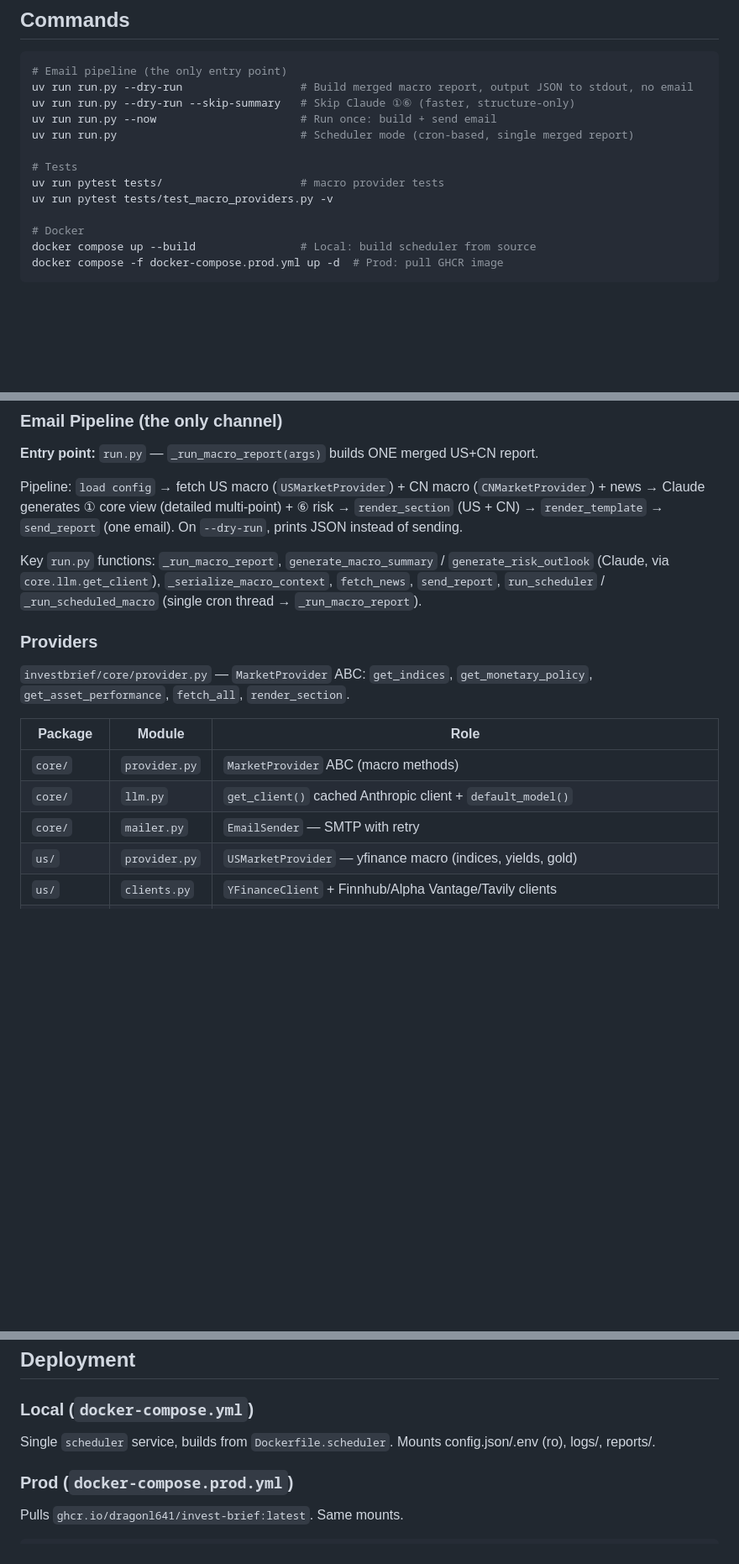
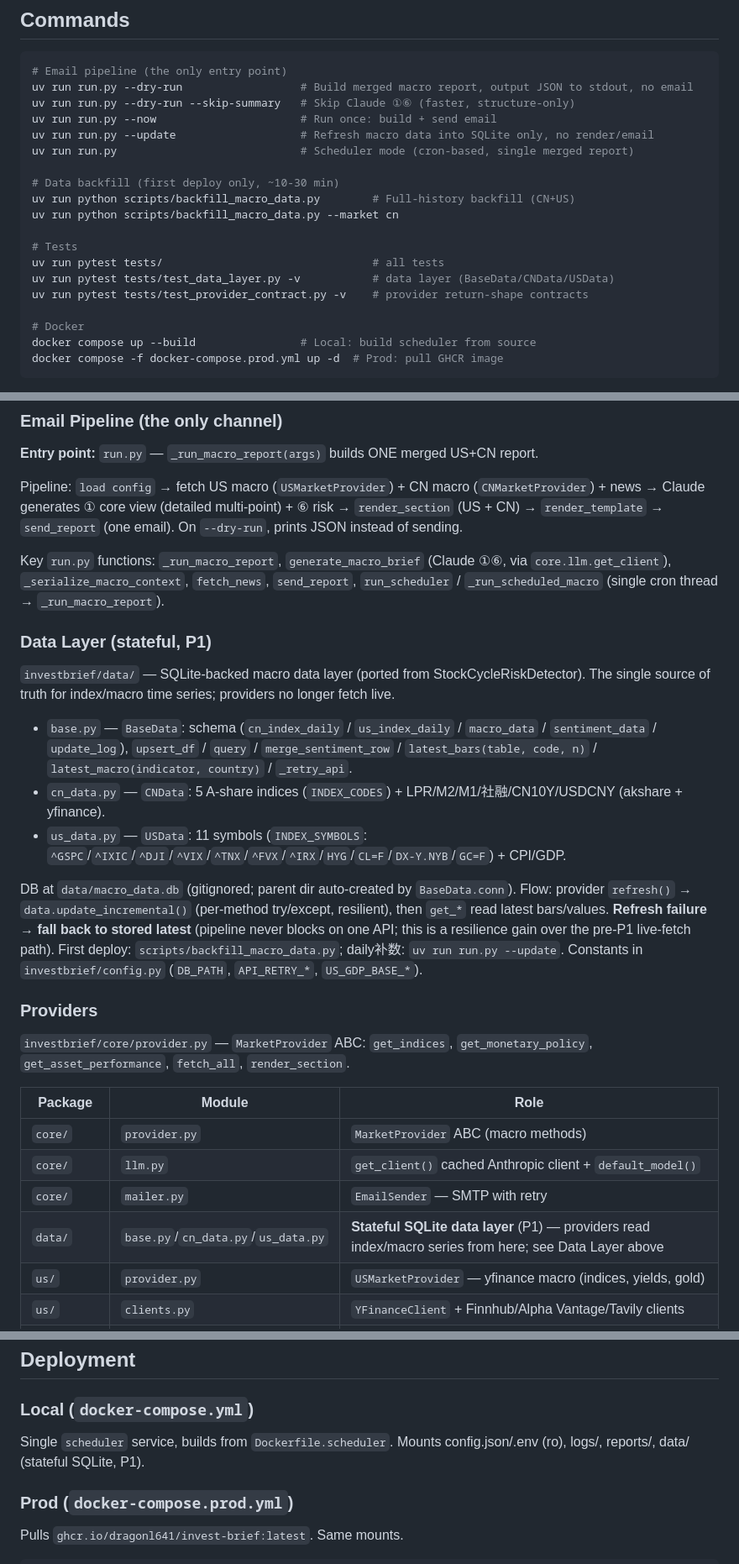
Before and after one commit to DragonL641/invest-brief, a Markdown page: CLAUDE.md, 3 parts joined by grey strips. Shown at 84% size. Drawn GitHub-style; blank space fills up the shorter version.

Commit message:
docs: update CLAUDE.md for P1 stateful data layer
- Add Data Layer (stateful, P1) architecture section
- Commands: --update, backfill script, new test files
- Providers table: data/ row
- Deployment: data/ volume mount
- Fix run.py function name (generate_macro_brief) + dropped test file ref

Co-Authored-By: Claude <noreply@anthropic.com>

```diff
--- a/CLAUDE.md
+++ b/CLAUDE.md
@@ -17,11 +17,17 @@ This file provides guidance to Claude Code (claude.ai/code) when working with co
 uv run run.py --dry-run                  # Build merged macro report, output JSON to stdout, no email
 uv run run.py --dry-run --skip-summary   # Skip Claude ①⑥ (faster, structure-only)
 uv run run.py --now                      # Run once: build + send email
+uv run run.py --update                   # Refresh macro data into SQLite only, no render/email
 uv run run.py                            # Scheduler mode (cron-based, single merged report)
 
+# Data backfill (first deploy only, ~10-30 min)
+uv run python scripts/backfill_macro_data.py        # Full-history backfill (CN+US)
+uv run python scripts/backfill_macro_data.py --market cn
+
 # Tests
-uv run pytest tests/                     # macro provider tests
-uv run pytest tests/test_macro_providers.py -v
+uv run pytest tests/                                # all tests
+uv run pytest tests/test_data_layer.py -v           # data layer (BaseData/CNData/USData)
+uv run pytest tests/test_provider_contract.py -v    # provider return-shape contracts
 
 # Docker
 docker compose up --build                # Local: build scheduler from source
@@ -47,7 +53,17 @@ docker compose -f docker-compose.prod.yml up -d  # Prod: pull GHCR image
 
 Pipeline: `load config` → fetch US macro (`USMarketProvider`) + CN macro (`CNMarketProvider`) + news → Claude generates ① core view (detailed multi-point) + ⑥ risk → `render_section` (US + CN) → `render_template` → `send_report` (one email). On `--dry-run`, prints JSON instead of sending.
 
-Key `run.py` functions: `_run_macro_report`, `generate_macro_summary` / `generate_risk_outlook` (Claude, via `core.llm.get_client`), `_serialize_macro_context`, `fetch_news`, `send_report`, `run_scheduler` / `_run_scheduled_macro` (single cron thread → `_run_macro_report`).
+Key `run.py` functions: `_run_macro_report`, `generate_macro_brief` (Claude ①⑥, via `core.llm.get_client`), `_serialize_macro_context`, `fetch_news`, `send_report`, `run_scheduler` / `_run_scheduled_macro` (single cron thread → `_run_macro_report`).
+
+### Data Layer (stateful, P1)
+
+`investbrief/data/` — SQLite-backed macro data layer (ported from StockCycleRiskDetector). The single source of truth for index/macro time series; providers no longer fetch live.
+
+- `base.py` — `BaseData`: schema (`cn_index_daily` / `us_index_daily` / `macro_data` / `sentiment_data` / `update_log`), `upsert_df` / `query` / `merge_sentiment_row` / `latest_bars(table, code, n)` / `latest_macro(indicator, country)` / `_retry_api`.
+- `cn_data.py` — `CNData`: 5 A-share indices (`INDEX_CODES`) + LPR/M2/M1/社融/CN10Y/USDCNY (akshare + yfinance).
+- `us_data.py` — `USData`: 11 symbols (`INDEX_SYMBOLS`: `^GSPC`/`^IXIC`/`^DJI`/`^VIX`/`^TNX`/`^FVX`/`^IRX`/`HYG`/`CL=F`/`DX-Y.NYB`/`GC=F`) + CPI/GDP.
+
+DB at `data/macro_data.db` (gitignored; parent dir auto-created by `BaseData.conn`). Flow: provider `refresh()` → `data.update_incremental()` (per-method try/except, resilient), then `get_*` read latest bars/values. **Refresh failure → fall back to stored latest** (pipeline never blocks on one API; this is a resilience gain over the pre-P1 live-fetch path). First deploy: `scripts/backfill_macro_data.py`; daily补数: `uv run run.py --update`. Constants in `investbrief/config.py` (`DB_PATH`, `API_RETRY_*`, `US_GDP_BASE_*`).
 
 ### Providers
 
@@ -58,6 +74,7 @@ Key `run.py` functions: `_run_macro_report`, `generate_macro_summary` / `generat
 | `core/` | `provider.py` | `MarketProvider` ABC (macro methods) |
 | `core/` | `llm.py` | `get_client()` cached Anthropic client + `default_model()` |
 | `core/` | `mailer.py` | `EmailSender` — SMTP with retry |
+| `data/` | `base.py`/`cn_data.py`/`us_data.py` | **Stateful SQLite data layer** (P1) — providers read index/macro series from here; see Data Layer above |
 | `us/` | `provider.py` | `USMarketProvider` — yfinance macro (indices, yields, gold) |
 | `us/` | `clients.py` | `YFinanceClient` + Finnhub/Alpha Vantage/Tavily clients |
 | `us/` | `news.py` | `DataProvider` — unified news with fallback and scoring |
@@ -100,7 +117,7 @@ Key `run.py` functions: `_run_macro_report`, `generate_macro_summary` / `generat
 ## Deployment
 
 ### Local (`docker-compose.yml`)
-Single `scheduler` service, builds from `Dockerfile.scheduler`. Mounts config.json/.env (ro), logs/, reports/.
+Single `scheduler` service, builds from `Dockerfile.scheduler`. Mounts config.json/.env (ro), logs/, reports/, data/ (stateful SQLite, P1).
 
 ### Prod (`docker-compose.prod.yml`)
 Pulls `ghcr.io/dragonl641/invest-brief:latest`. Same mounts.
```
